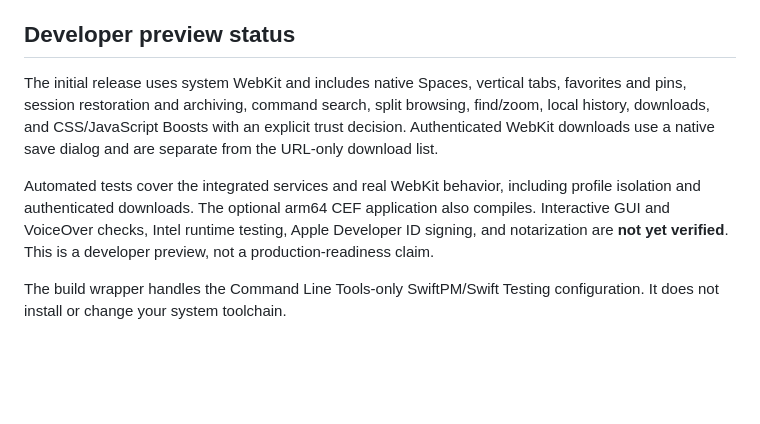
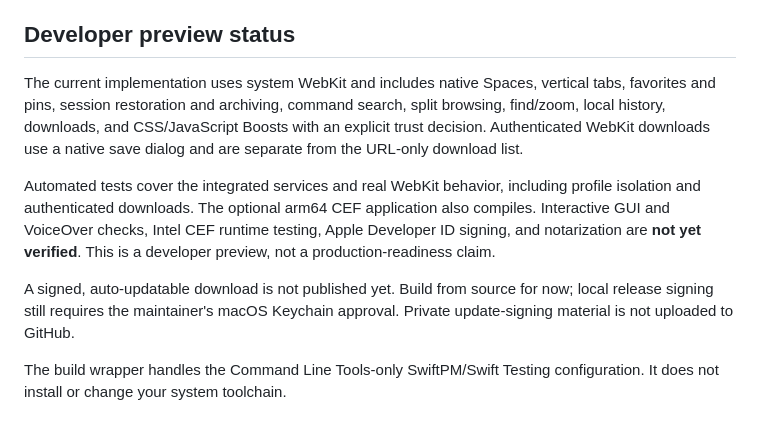
Before and after one commit to MrAshRhodes/cairn, a Markdown page: README.md, the part around the change. Drawn GitHub-style; blank space fills up the shorter version.

Commit message:
Clarify pending signed downloads [skip ci]
Co-authored-by: Copilot App <223556219+Copilot@users.noreply.github.com>

```diff
--- a/README.md
+++ b/README.md
@@ -28,7 +28,7 @@ downloads.
 
 ## Developer preview status
 
-The initial release uses system WebKit and includes native Spaces, vertical tabs,
+The current implementation uses system WebKit and includes native Spaces, vertical tabs,
 favorites and pins, session restoration and archiving, command search, split
 browsing, find/zoom, local history, downloads, and CSS/JavaScript Boosts with an
 explicit trust decision. Authenticated WebKit downloads use a native save dialog
@@ -36,9 +36,13 @@ and are separate from the URL-only download list.
 
 Automated tests cover the integrated services and real WebKit behavior, including
 profile isolation and authenticated downloads. The optional arm64 CEF application
-also compiles. Interactive GUI and VoiceOver checks, Intel runtime testing, Apple
-Developer ID signing, and notarization are **not yet verified**. This is a developer
-preview, not a production-readiness claim.
+also compiles. Interactive GUI and VoiceOver checks, Intel CEF runtime testing,
+Apple Developer ID signing, and notarization are **not yet verified**. This is a
+developer preview, not a production-readiness claim.
+
+A signed, auto-updatable download is not published yet. Build from source for now;
+local release signing still requires the maintainer's macOS Keychain approval.
+Private update-signing material is not uploaded to GitHub.
 
 The build wrapper handles the Command Line Tools-only SwiftPM/Swift Testing
 configuration. It does not install or change your system toolchain.
```
